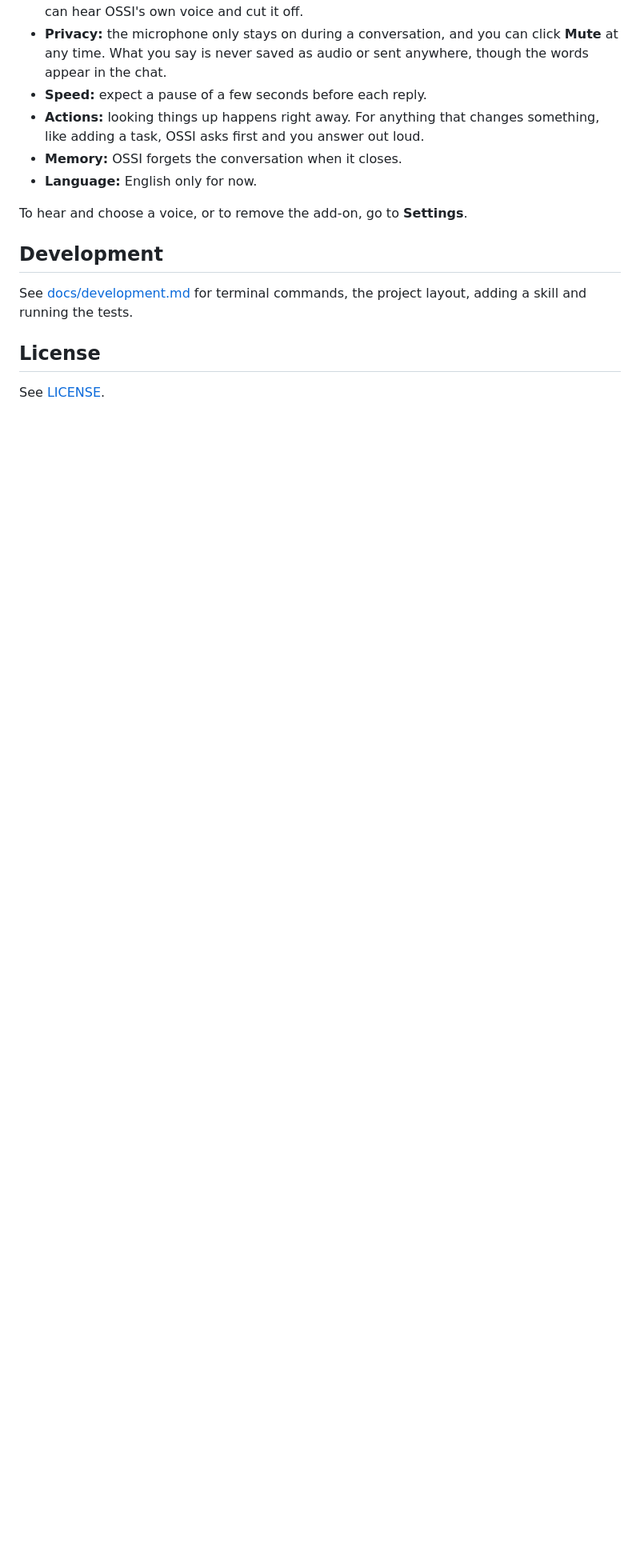
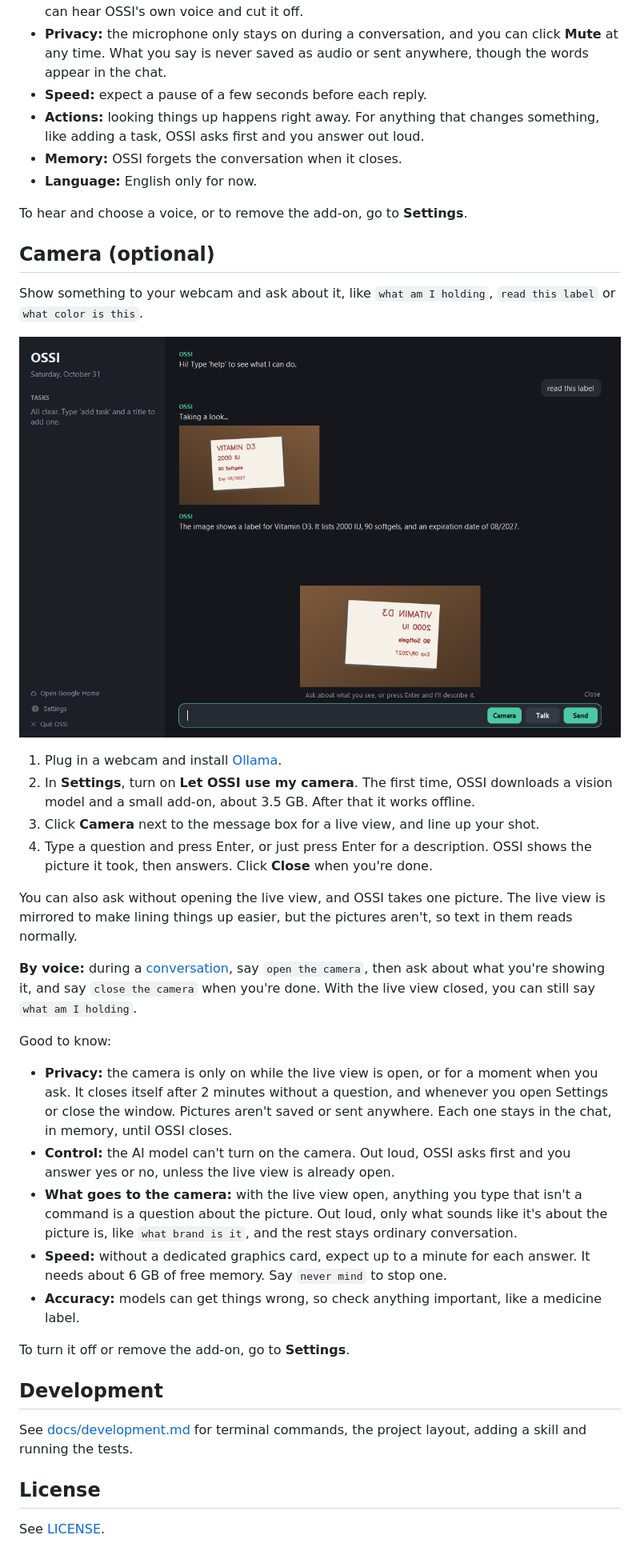
Before and after one commit to BrayanVillatoro/OSSI, a Markdown page: README.md, the part around one of its changes. Shown at 80% size. GitHub-like rendering; pictures changed too: docs/camera.png (added); blank space fills up the shorter version.

```diff
--- a/README.md
+++ b/README.md
@@ -145,6 +147,43 @@ Good to know:
 
 To hear and choose a voice, or to remove the add-on, go to **Settings**.
 
+## Camera (optional)
+
+Show something to your webcam and ask about it, like `what am I holding`, `read this label` or
+`what color is this`.
+
+![The live camera view above the message box, with a picture of a label in the chat and OSSI reading it out](docs/camera.png)
+
+1. Plug in a webcam and install [Ollama](https://ollama.com/).
+2. In **Settings**, turn on **Let OSSI use my camera**. The first time, OSSI downloads a vision model
+   and a small add-on, about 3.5 GB. After that it works offline.
+3. Click **Camera** next to the message box for a live view, and line up your shot.
+4. Type a question and press Enter, or just press Enter for a description. OSSI shows the picture it
+   took, then answers. Click **Close** when you're done.
+
+You can also ask without opening the live view, and OSSI takes one picture. The live view is mirrored
+to make lining things up easier, but the pictures aren't, so text in them reads normally.
+
+**By voice:** during a [conversation](#talking-optional), say `open the camera`, then ask about what
+you're showing it, and say `close the camera` when you're done. With the live view closed, you can
+still say `what am I holding`.
+
+Good to know:
+
+- **Privacy:** the camera is only on while the live view is open, or for a moment when you ask. It
+  closes itself after 2 minutes without a question, and whenever you open Settings or close the window.
+  Pictures aren't saved or sent anywhere. Each one stays in the chat, in memory, until OSSI closes.
+- **Control:** the AI model can't turn on the camera. Out loud, OSSI asks first and you answer yes or
+  no, unless the live view is already open.
+- **What goes to the camera:** with the live view open, anything you type that isn't a command is a
+  question about the picture. Out loud, only what sounds like it's about the picture is, like
+  `what brand is it`, and the rest stays ordinary conversation.
+- **Speed:** without a dedicated graphics card, expect up to a minute for each answer. It needs about
+  6 GB of free memory. Say `never mind` to stop one.
+- **Accuracy:** models can get things wrong, so check anything important, like a medicine label.
+
+To turn it off or remove the add-on, go to **Settings**.
+
 ## Development
 
 See [docs/development.md](docs/development.md) for terminal commands, the project layout, adding a
```
Also changed, not shown: other parts of README.md (+4 -2 lines), docs/development.md (+17 -0 lines), docs/screenshot.png, docs/settings.png, 12 other files.
